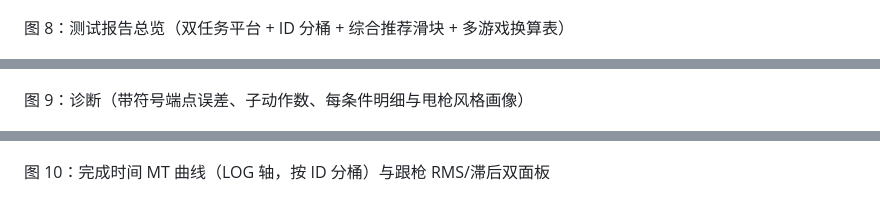
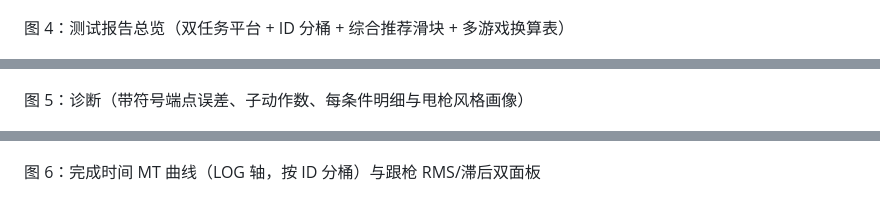
Before and after one commit to YimingZhanshen/SensZone, a Markdown page: docs/USER-MANUAL.md, 3 parts joined by grey strips. Rendered like a GitHub page.

```diff
--- a/docs/USER-MANUAL.md
+++ b/docs/USER-MANUAL.md
@@ -122,15 +118,15 @@
 
 ![测试报告总览](screenshots/report-overview.png)
 
-图 8：测试报告总览（双任务平台 + ID 分桶 + 综合推荐滑块 + 多游戏换算表）
+图 4：测试报告总览（双任务平台 + ID 分桶 + 综合推荐滑块 + 多游戏换算表）
 
 ![诊断图表](screenshots/report-diag.png)
 
-图 9：诊断（带符号端点误差、子动作数、每条件明细与甩枪风格画像）
+图 5：诊断（带符号端点误差、子动作数、每条件明细与甩枪风格画像）
 
 ![完成时间曲线与跟枪面板](screenshots/report-charts.png)
 
-图 10：完成时间 MT 曲线（LOG 轴，按 ID 分桶）与跟枪 RMS/滞后双面板
+图 6：完成时间 MT 曲线（LOG 轴，按 ID 分桶）与跟枪 RMS/滞后双面板
 
 ![甩枪时间分解](screenshots/report-phases.png)
 
```
Also changed, not shown: other parts of docs/USER-MANUAL.md (+6 -13 lines), CHANGELOG.md (+17 -0 lines), README.md (+5 -5 lines), docs/screenshots/menu.png (added).
